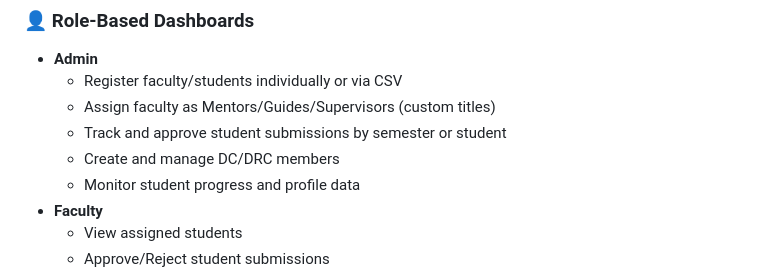
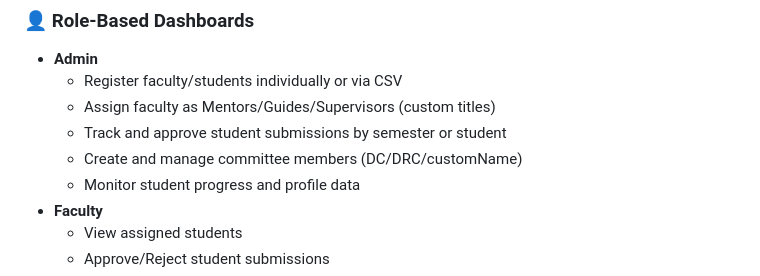
Before and after one commit to berealatul/sms, a Markdown page: README.md, the part around the change. Drawn GitHub-style.

Commit message:
minor correction

```diff
--- a/README.md
+++ b/README.md
@@ -11,7 +11,7 @@ A centralized, multi-tenant web application to streamline student data managemen
   - Register faculty/students individually or via CSV
   - Assign faculty as Mentors/Guides/Supervisors (custom titles)
   - Track and approve student submissions by semester or student
-  - Create and manage DC/DRC members
+  - Create and manage committee members (DC/DRC/customName)
   - Monitor student progress and profile data
 - **Faculty**
   - View assigned students
```
